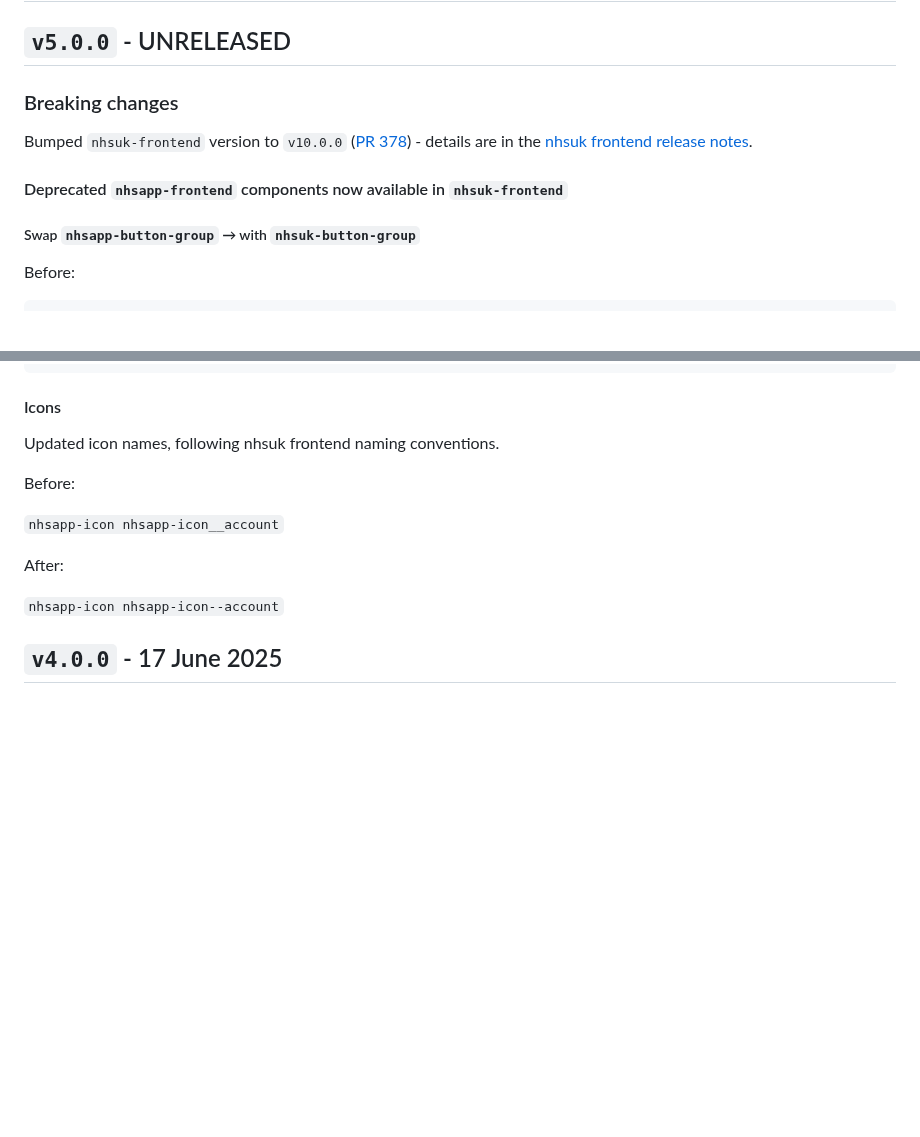
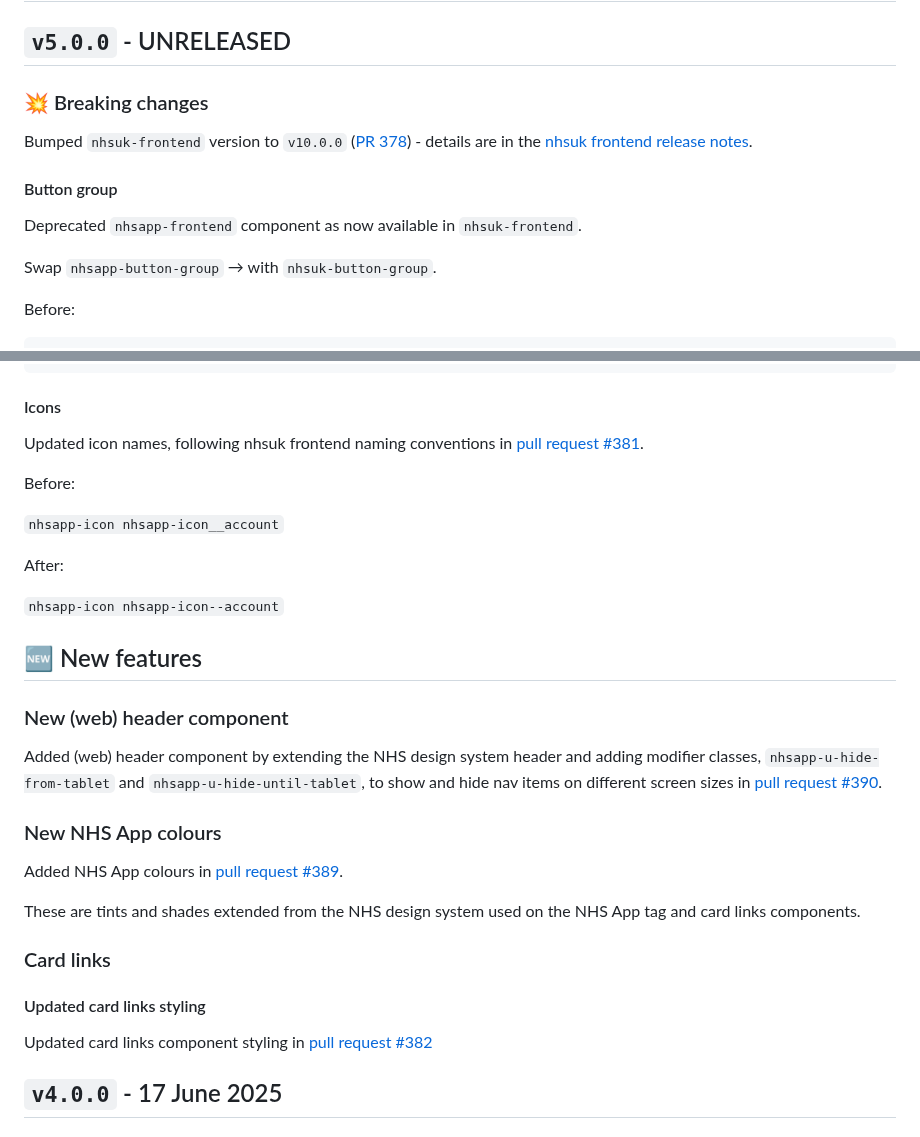
Before and after one commit to nhsuk/nhsapp-frontend, a Markdown page: CHANGELOG.md, 2 parts joined by grey strips. Drawn GitHub-style; blank space fills up the shorter version.

Commit message:
update changelog

```diff
--- a/CHANGELOG.md
+++ b/CHANGELOG.md
@@ -2,13 +2,15 @@
 
 ## `v5.0.0` - UNRELEASED
 
-### Breaking changes
+### 💥 Breaking changes
 
 Bumped `nhsuk-frontend` version to `v10.0.0` ([PR 378](https://github.com/nhsuk/nhsapp-frontend/pull/378)) - details are in the [nhsuk frontend release notes](https://github.com/nhsuk/nhsuk-frontend/releases).
 
-#### Deprecated `nhsapp-frontend` components now available in `nhsuk-frontend`
+#### Button group
 
-##### Swap `nhsapp-button-group` → with `nhsuk-button-group`
+Deprecated `nhsapp-frontend` component as now available in `nhsuk-frontend`.
+
+Swap `nhsapp-button-group` → with `nhsuk-button-group`.
 
 Before:
 
@@ -38,7 +40,7 @@ After:
 
 #### Icons
 
-Updated icon names, following nhsuk frontend naming conventions.
+Updated icon names, following nhsuk frontend naming conventions in [pull request #381](https://github.com/nhsuk/nhsapp-frontend/pull/389).
 
 Before:
 
@@ -47,6 +49,24 @@ Before:
 After:
 
 `nhsapp-icon nhsapp-icon--account`
+
+## 🆕 New features
+
+### New (web) header component
+
+Added (web) header component by extending the NHS design system header and adding modifier classes, `nhsapp-u-hide-from-tablet` and `nhsapp-u-hide-until-tablet`, to show and hide nav items on different screen sizes in [pull request #390](https://github.com/nhsuk/nhsapp-frontend/pull/390).
+
+### New NHS App colours
+
+Added NHS App colours in [pull request #389](https://github.com/nhsuk/nhsapp-frontend/pull/392).
+
+These are tints and shades extended from the NHS design system used on the NHS App tag and card links components.
+
+### Card links
+
+#### Updated card links styling
+
+Updated card links component styling in [pull request #382](https://github.com/nhsuk/nhsapp-frontend/pull/382)
 
 ## `v4.0.0` - 17 June 2025
 
```
